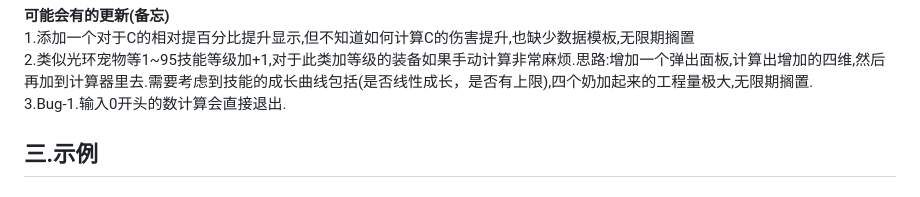
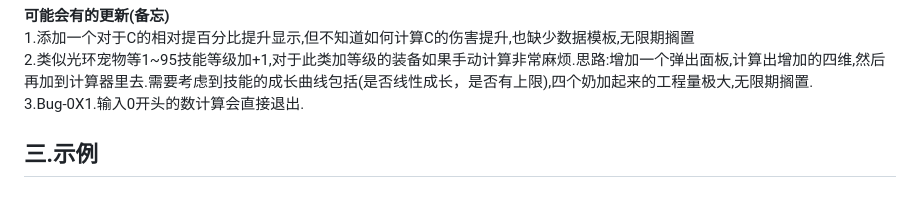
Before and after one commit to Vixiu/count_buff, a Markdown page: README.md, the part around the change. GitHub-like rendering.

```diff
--- a/README.md
+++ b/README.md
@@ -18,7 +18,7 @@
 <strong>可能会有的更新(备忘)</strong><br>
 1.添加一个对于C的相对提百分比提升显示,但不知道如何计算C的伤害提升,也缺少数据模板,无限期搁置<br>
 2.类似光环宠物等1~95技能等级加+1,对于此类加等级的装备如果手动计算非常麻烦.思路:增加一个弹出面板,计算出增加的四维,然后再加到计算器里去.需要考虑到技能的成长曲线包括(是否线性成长，是否有上限),四个奶加起来的工程量极大,无限期搁置.<br>
-3.Bug-1.输入0开头的数计算会直接退出.<br>
+3.Bug-0X1.输入0开头的数计算会直接退出.<br>
 <h2 id="-">三.示例</h2>
 <h3 id="-">下面以奶妈为例,进行简单计算</h3>
 <h4 id="-">1.1面板(未穿项链)</h4>
```
